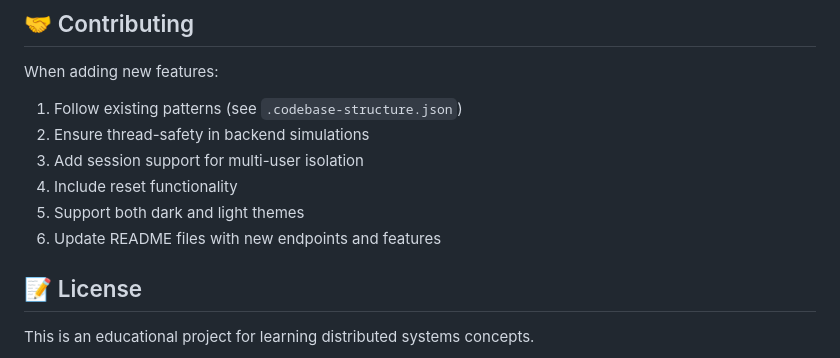
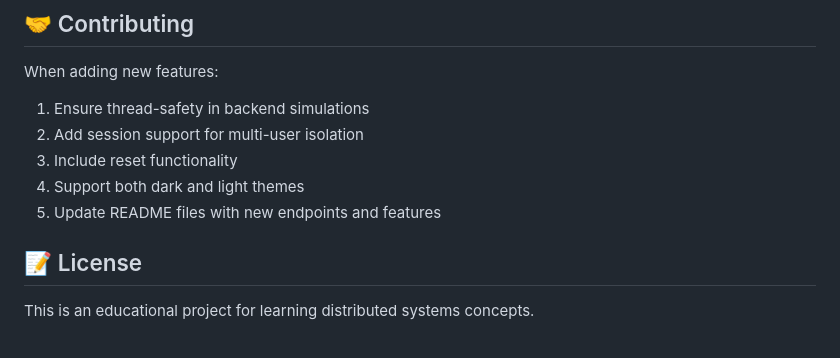
Before and after one commit to ChinmayShanbhag/algo-sim, a Markdown page: README.md, the part around the change. GitHub-like rendering.

Commit message:
updated readme 12/8/25 #2

```diff
--- a/README.md
+++ b/README.md
@@ -126,12 +126,11 @@ Each simulation is designed to help you understand:
 ## 🤝 Contributing
 
 When adding new features:
-1. Follow existing patterns (see `.codebase-structure.json`)
-2. Ensure thread-safety in backend simulations
-3. Add session support for multi-user isolation
-4. Include reset functionality
-5. Support both dark and light themes
-6. Update README files with new endpoints and features
+1. Ensure thread-safety in backend simulations
+2. Add session support for multi-user isolation
+3. Include reset functionality
+4. Support both dark and light themes
+5. Update README files with new endpoints and features
 
 ## 📝 License
 
```
